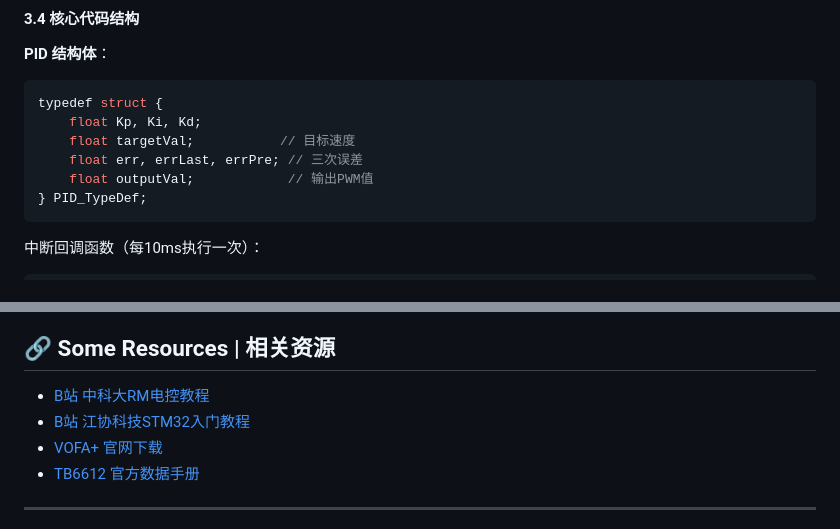
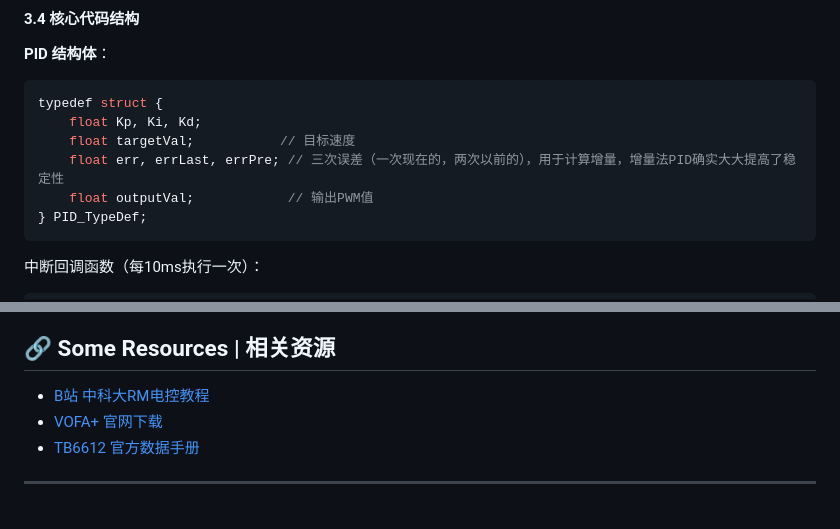
Before and after one commit to WinstonLangel/WinstonLangel.github.io, a Markdown page: _RM-EEcontrol-log/2026-05-05-RM_log3-PID Closed-Loop Motor Speed Control.md, 2 parts joined by grey strips. GitHub-like rendering.

Commit message:
Clarify comments in PID_TypeDef structure
Updated comments in PID_TypeDef structure for clarity.

````diff
--- a/_RM-EEcontrol-log/2026-05-05-RM_log3-PID Closed-Loop Motor Speed Control.md
+++ b/_RM-EEcontrol-log/2026-05-05-RM_log3-PID Closed-Loop Motor Speed Control.md
@@ -159,7 +159,7 @@ PID增量(Δu) → 累加到上次PWM值 → 新的PWM值(pidOutput)
 typedef struct {
     float Kp, Ki, Kd;
     float targetVal;           // 目标速度
-    float err, errLast, errPre; // 三次误差
+    float err, errLast, errPre; // 三次误差（一次现在的，两次以前的），用于计算增量，增量法PID确实大大提高了稳定性
     float outputVal;            // 输出PWM值
 } PID_TypeDef;
 ```
@@ -359,7 +359,6 @@ float PID_Compute(PID_TypeDef *pid, float actual) {
 ## 🔗 Some Resources | 相关资源
 
 - [B站 中科大RM电控教程](https://space.bilibili.com/337732684)
-- [B站 江协科技STM32入门教程](https://b23.tv/czHIfdu)
 - [VOFA+ 官网下载](https://www.vofa.plus)
 - [TB6612 官方数据手册](https://toshiba-semicon-storage.com/cn/semiconductor/product/motor-driver-ics/brushed-dc-motor-driver-ics/detail.TB6612FNG.html)
 
````
